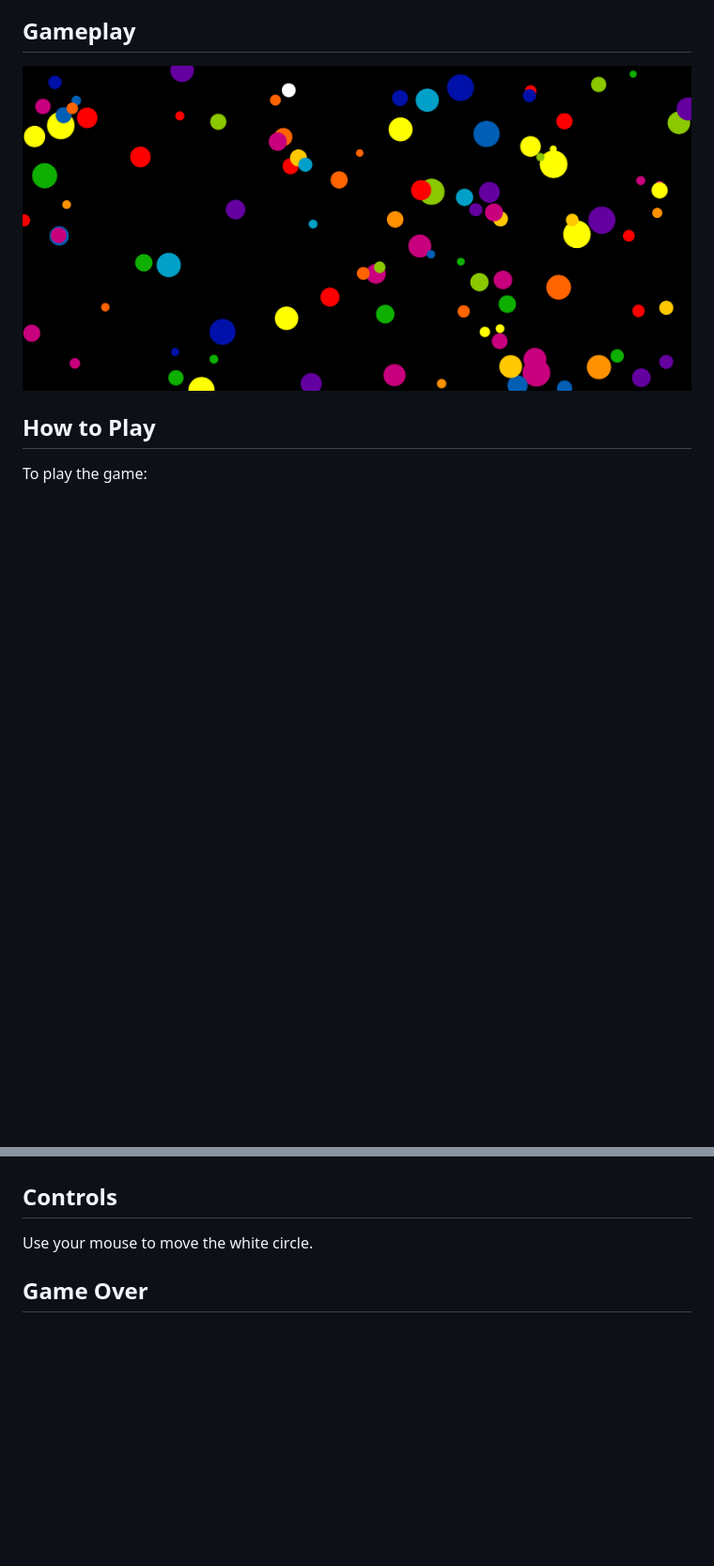
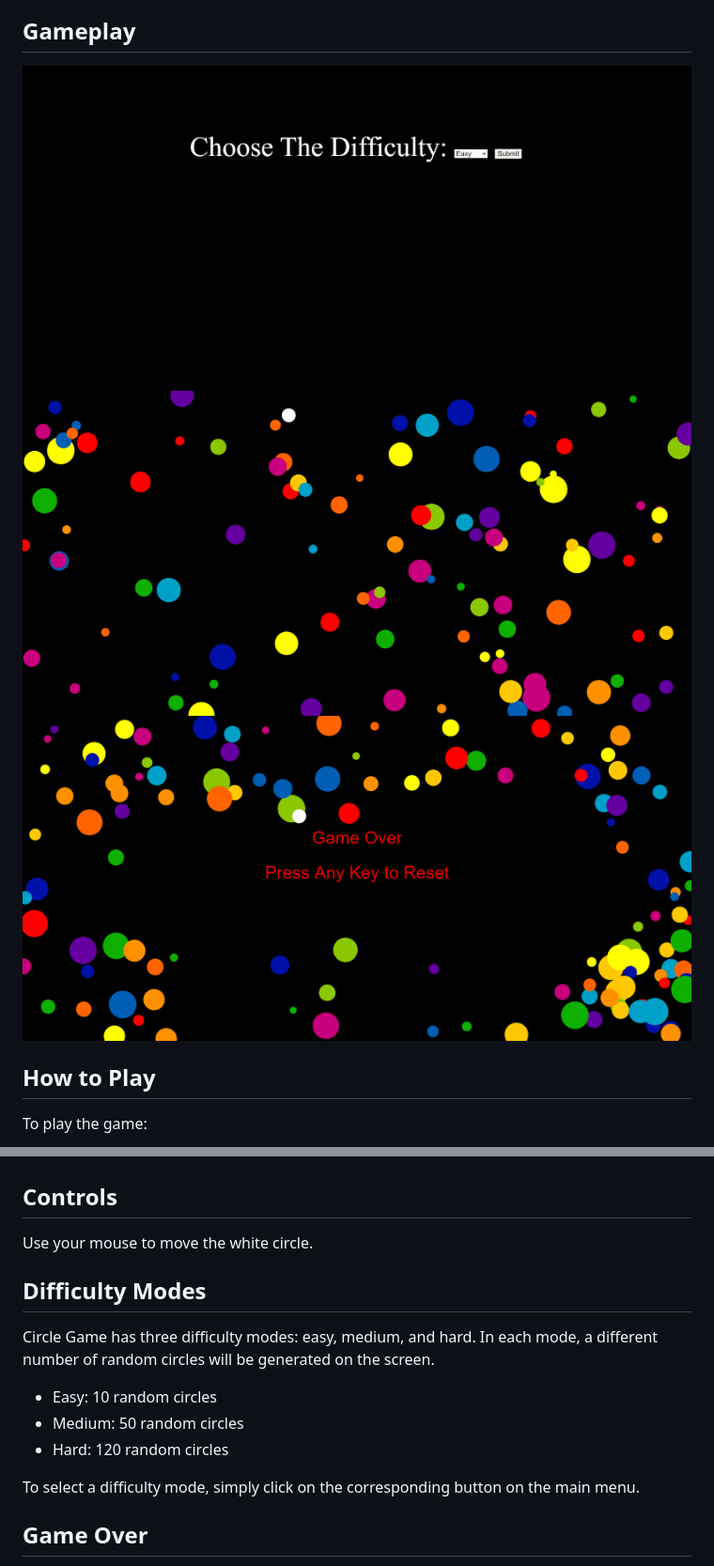
Before and after one commit to shiivamtaneja/circle-game, a Markdown page: README.md, 2 parts joined by grey strips. Shown: that part at 94% size. Drawn GitHub-style; pictures changed too: img/ss difficulty.png (added), img/ss gameover.png (added); blank space fills up the shorter version.

```diff
--- a/README.md
+++ b/README.md
@@ -4,7 +4,9 @@ In this game, the player controls a white circle with their mouse and attempts t
 
 ## Gameplay
 
-![Screenshot of the Circle Game](./img/screenshot.png)
+![Difficulty Options](./img/ss%20difficulty.png)
+![Gameplay](./img/screenshot.png)
+![Game Over](./img/ss%20gameover.png)
 
 ## How to Play
 
@@ -19,6 +21,16 @@ To play the game:
 
 Use your mouse to move the white circle.
 
+## Difficulty Modes
+
+Circle Game has three difficulty modes: easy, medium, and hard. In each mode, a different number of random circles will be generated on the screen.
+
+- Easy: 10 random circles
+- Medium: 50 random circles
+- Hard: 120 random circles
+
+To select a difficulty mode, simply click on the corresponding button on the main menu.
+
 ## Game Over
 
 The game is over when the white circle is eaten by a larger circle. The player can then choose to start a new game or exit the game.
```
Also changed, not shown: other parts of README.md (+3 -0 lines).
